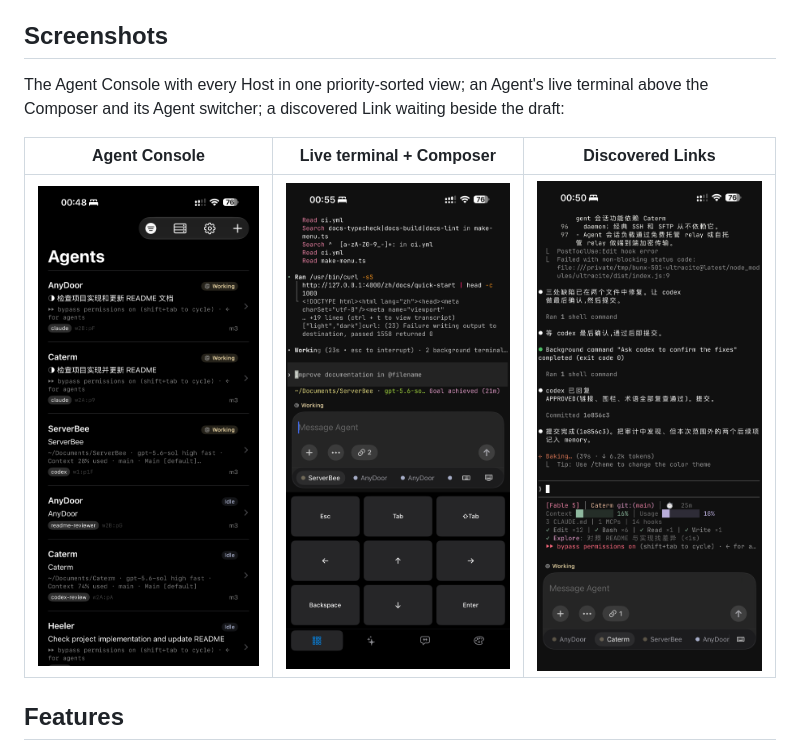
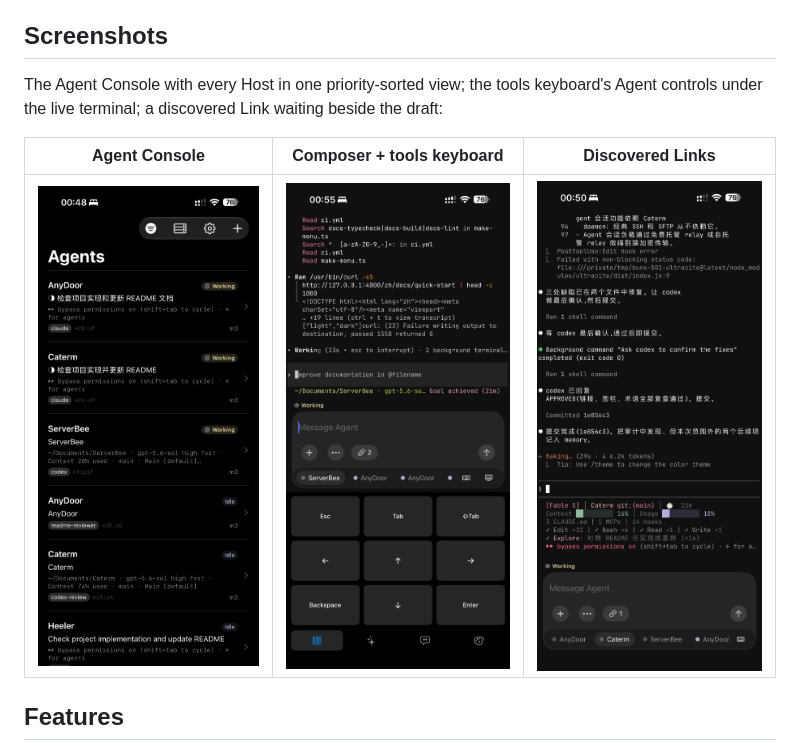
Before and after one commit to ZingerLittleBee/Heeler, a Markdown page: README.md, the part around one of its changes. Drawn GitHub-style.

Commit message:
docs: caption tools keyboard in README screenshots

```diff
--- a/README.md
+++ b/README.md
@@ -6,7 +6,7 @@ Heeler is an **agent console**: a native dashboard of every coding agent running
 
 ## Screenshots
 
-The Agent Console with every Host in one priority-sorted view; an Agent's live terminal above the Composer and its Agent switcher; a discovered Link waiting beside the draft:
+The Agent Console with every Host in one priority-sorted view; the tools keyboard's Agent controls under the live terminal; a discovered Link waiting beside the draft:
 
-| Agent Console | Live terminal + Composer | Discovered Links |
+| Agent Console | Composer + tools keyboard | Discovered Links |
 | --- | --- | --- |
```
Also changed, not shown: other parts of README.md (+1 -1 lines).
